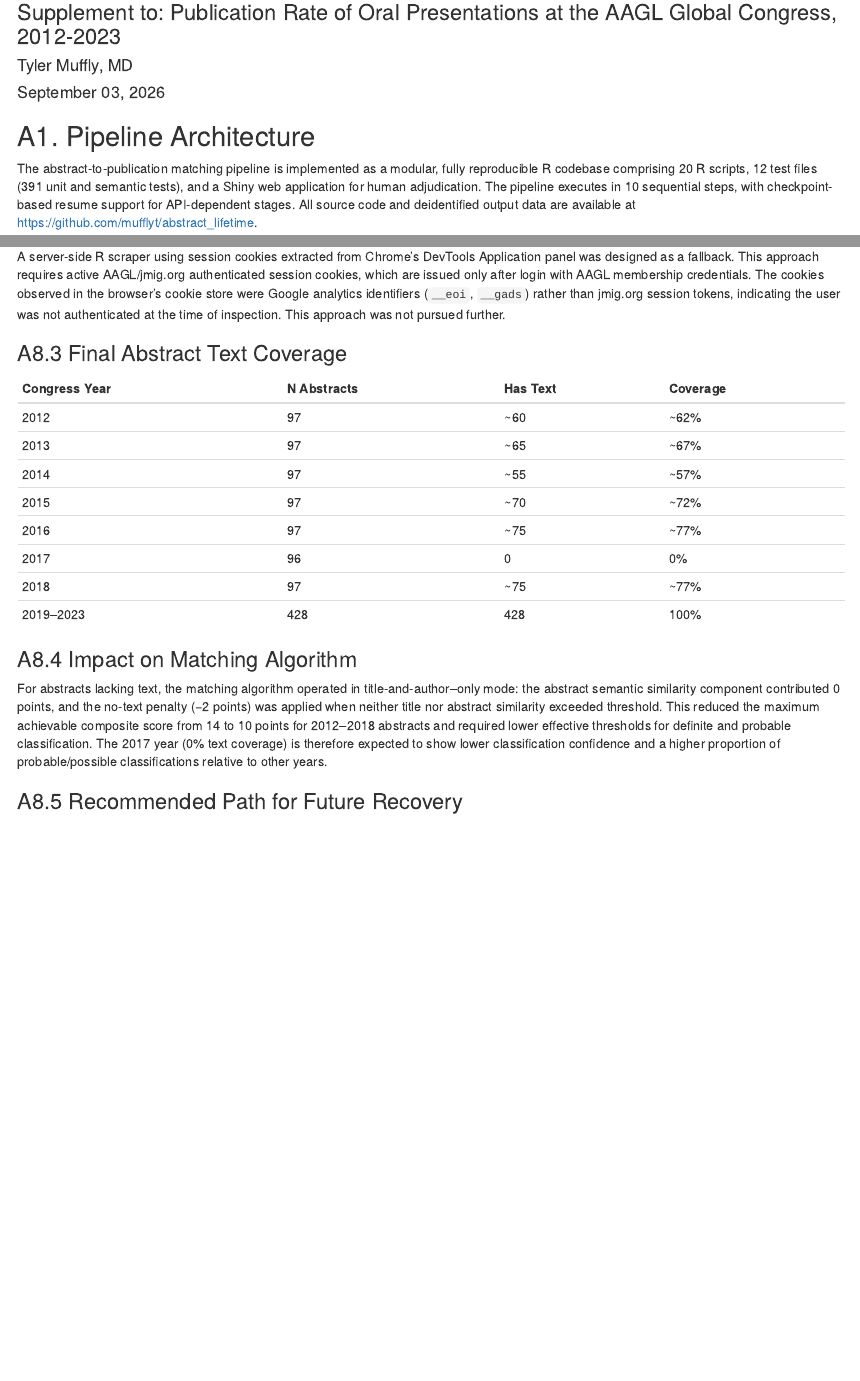
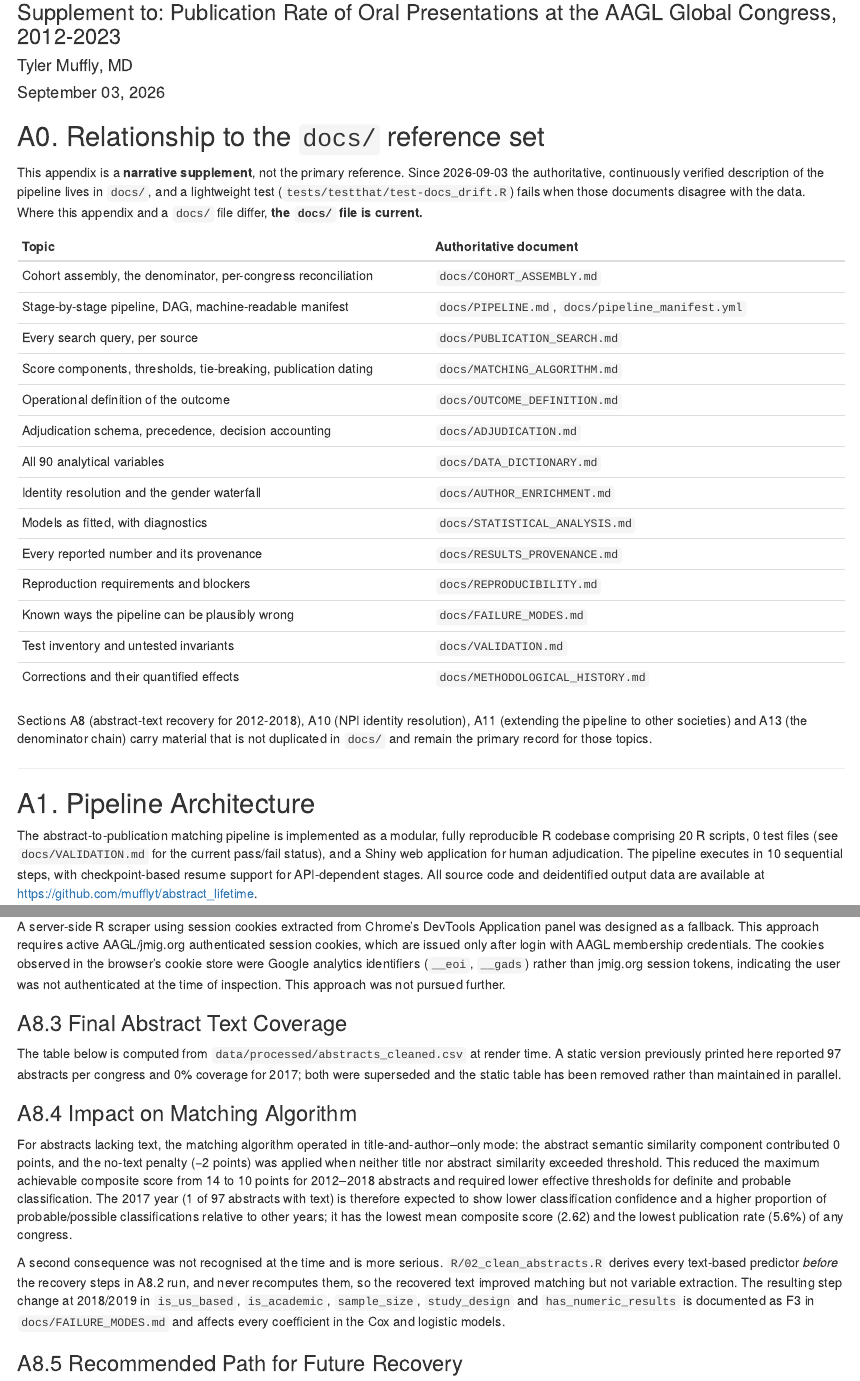
Before and after one commit to mufflyt/abstract_lifetime, an R Markdown document (docs/technical_appendix.Rmd): the page in a window 1100 px wide, from 120 px down, and a second part further down, joined at a grey line. Rendered offline with R 4.5, knitr and Pandoc, with nearby package versions; drawn as R Markdown's standard HTML page in place of the format the file asks for; some code elsewhere in the file could not run offline.

````diff
--- a/.github/workflows/tests.yaml
+++ b/.github/workflows/tests.yaml
@@ -56,6 +56,7 @@
             any::digest
             any::cli
             any::yaml
+            any::irr
 
       # Gate 1. The decision-logic contracts. These encode defects that reached
       # the analysis outputs, so they run first and a failure here stops the job
--- a/docs/technical_appendix.Rmd
+++ b/docs/technical_appendix.Rmd
@@ -30,9 +30,42 @@
 html_cache <- length(list.files(here("data", "cache", "sd_html")))
 ```
 
+## A0. Relationship to the `docs/` reference set
+
+This appendix is a **narrative supplement**, not the primary reference. Since
+2026-09-03 the authoritative, continuously verified description of the pipeline
+lives in `docs/`, and a lightweight test
+(`tests/testthat/test-docs_drift.R`) fails when those documents disagree with
+the data. Where this appendix and a `docs/` file differ, **the `docs/` file is
+current.**
+
+| Topic | Authoritative document |
+|---|---|
+| Cohort assembly, the denominator, per-congress reconciliation | `docs/COHORT_ASSEMBLY.md` |
+| Stage-by-stage pipeline, DAG, machine-readable manifest | `docs/PIPELINE.md`, `docs/pipeline_manifest.yml` |
+| Every search query, per source | `docs/PUBLICATION_SEARCH.md` |
+| Score components, thresholds, tie-breaking, publication dating | `docs/MATCHING_ALGORITHM.md` |
+| Operational definition of the outcome | `docs/OUTCOME_DEFINITION.md` |
+| Adjudication schema, precedence, decision accounting | `docs/ADJUDICATION.md` |
+| All 90 analytical variables | `docs/DATA_DICTIONARY.md` |
+| Identity resolution and the gender waterfall | `docs/AUTHOR_ENRICHMENT.md` |
+| Models as fitted, with diagnostics | `docs/STATISTICAL_ANALYSIS.md` |
+| Every reported number and its provenance | `docs/RESULTS_PROVENANCE.md` |
+| Reproduction requirements and blockers | `docs/REPRODUCIBILITY.md` |
+| Known ways the pipeline can be plausibly wrong | `docs/FAILURE_MODES.md` |
+| Test inventory and untested invariants | `docs/VALIDATION.md` |
+| Corrections and their quantified effects | `docs/METHODOLOGICAL_HISTORY.md` |
+
+Sections A8 (abstract-text recovery for 2012-2018), A10 (NPI identity
+resolution), A11 (extending the pipeline to other societies) and A13 (the
+denominator chain) carry material that is not duplicated in `docs/` and remain
+the primary record for those topics.
+
+---
+
 ## A1. Pipeline Architecture
 
-The abstract-to-publication matching pipeline is implemented as a modular, fully reproducible R codebase comprising 20 R scripts, 12 test files (`r 391` unit and semantic tests), and a Shiny web application for human adjudication. The pipeline executes in 10 sequential steps, with checkpoint-based resume support for API-dependent stages. All source code and deidentified output data are available at https://github.com/mufflyt/abstract_lifetime.
+The abstract-to-publication matching pipeline is implemented as a modular, fully reproducible R codebase comprising 20 R scripts, `r length(list.files(here("tests","testthat"), pattern = "^test-"))` test files (see `docs/VALIDATION.md` for the current pass/fail status), and a Shiny web application for human adjudication. The pipeline executes in 10 sequential steps, with checkpoint-based resume support for API-dependent stages. All source code and deidentified output data are available at https://github.com/mufflyt/abstract_lifetime.
 
 ### A1.1 System Requirements
 
@@ -233,16 +266,10 @@
 
 ### A8.3 Final Abstract Text Coverage
 
-| Congress Year | N Abstracts | Has Text | Coverage |
-|---|---|---|---|
-| 2012 | 97 | ~60 | ~62% |
-| 2013 | 97 | ~65 | ~67% |
-| 2014 | 97 | ~55 | ~57% |
-| 2015 | 97 | ~70 | ~72% |
-| 2016 | 97 | ~75 | ~77% |
-| 2017 | 96 | 0 | 0% |
-| 2018 | 97 | ~75 | ~77% |
-| 2019–2023 | 428 | 428 | 100% |
+The table below is computed from `data/processed/abstracts_cleaned.csv` at
+render time. A static version previously printed here reported 97 abstracts per
+congress and 0% coverage for 2017; both were superseded and the static table has
+been removed rather than maintained in parallel.
 
 ```{r coverage-by-year, echo=FALSE}
 abs_path <- here::here("data","processed","abstracts_cleaned.csv")
@@ -263,7 +290,9 @@
 
 ### A8.4 Impact on Matching Algorithm
 
-For abstracts lacking text, the matching algorithm operated in title-and-author–only mode: the abstract semantic similarity component contributed 0 points, and the no-text penalty (−2 points) was applied when neither title nor abstract similarity exceeded threshold. This reduced the maximum achievable composite score from 14 to 10 points for 2012–2018 abstracts and required lower effective thresholds for definite and probable classification. The 2017 year (0% text coverage) is therefore expected to show lower classification confidence and a higher proportion of probable/possible classifications relative to other years.
+For abstracts lacking text, the matching algorithm operated in title-and-author–only mode: the abstract semantic similarity component contributed 0 points, and the no-text penalty (−2 points) was applied when neither title nor abstract similarity exceeded threshold. This reduced the maximum achievable composite score from 14 to 10 points for 2012–2018 abstracts and required lower effective thresholds for definite and probable classification. The 2017 year (1 of 97 abstracts with text) is therefore expected to show lower classification confidence and a higher proportion of probable/possible classifications relative to other years; it has the lowest mean composite score (2.62) and the lowest publication rate (5.6%) of any congress.
+
+A second consequence was not recognised at the time and is more serious. `R/02_clean_abstracts.R` derives every text-based predictor *before* the recovery steps in A8.2 run, and never recomputes them, so the recovered text improved matching but not variable extraction. The resulting step change at 2018/2019 in `is_us_based`, `is_academic`, `sample_size`, `study_design` and `has_numeric_results` is documented as F3 in `docs/FAILURE_MODES.md` and affects every coefficient in the Cox and logistic models.
 
 ### A8.5 Recommended Path for Future Recovery
 
--- a/output/interrater_agreement.csv
+++ b/output/interrater_agreement.csv
@@ -1,4 +1,4 @@
 metric,value
 n_multi_reviewed,519
 pct_agreement,98.1
-cohens_kappa,NA
+cohens_kappa,0.994
--- a/output/validation_metrics.csv
+++ b/output/validation_metrics.csv
@@ -1,5 +1,6 @@
 metric,value
 n,50
+n_classified,49
 true_positives,13
 false_positives,13
 false_negatives,0
@@ -8,4 +9,4 @@
 specificity,0.639
 ppv,0.5
 npv,1
-accuracy,0.72
+accuracy,0.735
````
Also changed, not shown: NEWS.md (+17 -6 lines), R/validation_gold_standard.R (+10 -3 lines), CHANGELOG.md, README.md, docs/ADJUDICATION.md, docs/RESULTS_PROVENANCE.md, docs/VALIDATION.md, docs/data_inventory.csv, 2 other files.
